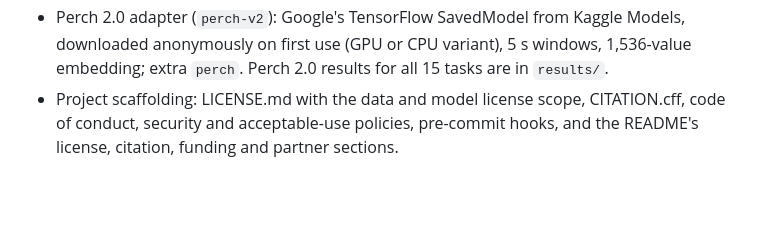
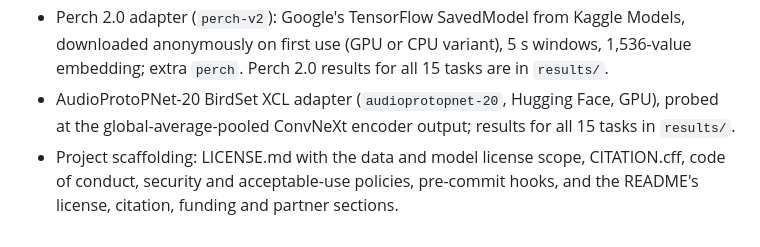
Before and after one commit to birdnet-team/probeBench, a Markdown page: CHANGELOG.md, the part around the change. GitHub-like rendering; blank space fills up the shorter version.

```diff
--- a/CHANGELOG.md
+++ b/CHANGELOG.md
@@ -24,6 +24,7 @@ and this project adheres to [Semantic Versioning](https://semver.org/spec/v2.0.0
 - Perch 2.0 adapter (`perch-v2`): Google's TensorFlow SavedModel from Kaggle Models,
   downloaded anonymously on first use (GPU or CPU variant), 5 s windows, 1,536-value
   embedding; extra `perch`. Perch 2.0 results for all 15 tasks are in `results/`.
+- AudioProtoPNet-20 BirdSet XCL adapter (`audioprotopnet-20`, Hugging Face, GPU), probed at the global-average-pooled ConvNeXt encoder output; results for all 15 tasks in `results/`.
 - Project scaffolding: LICENSE.md with the data and model license scope,
   CITATION.cff, code of conduct, security and acceptable-use policies,
   pre-commit hooks, and the README's license, citation, funding and partner sections.
```
Also changed, not shown: README.md (+40 -27 lines), results/probe_bench_pr.png, 6 other files.
